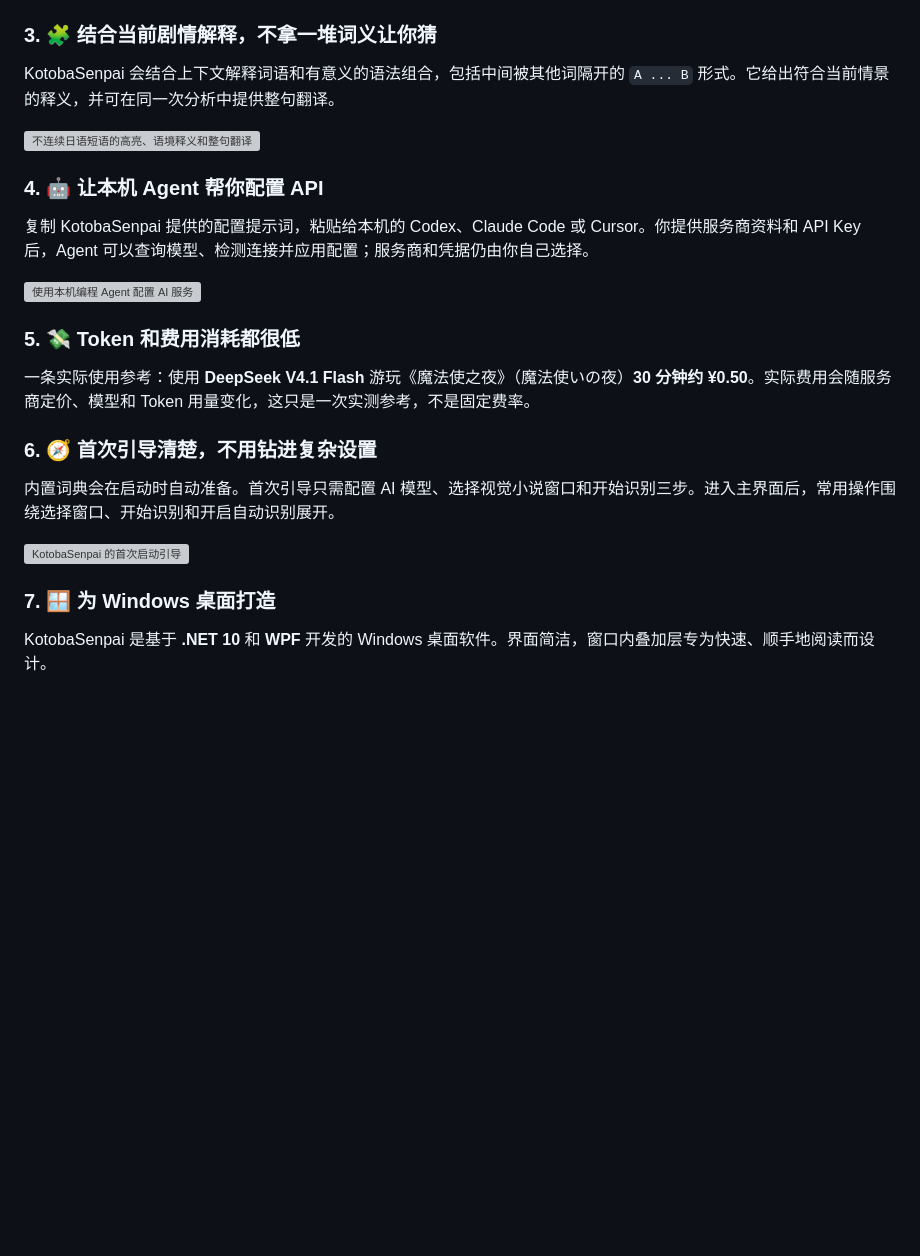
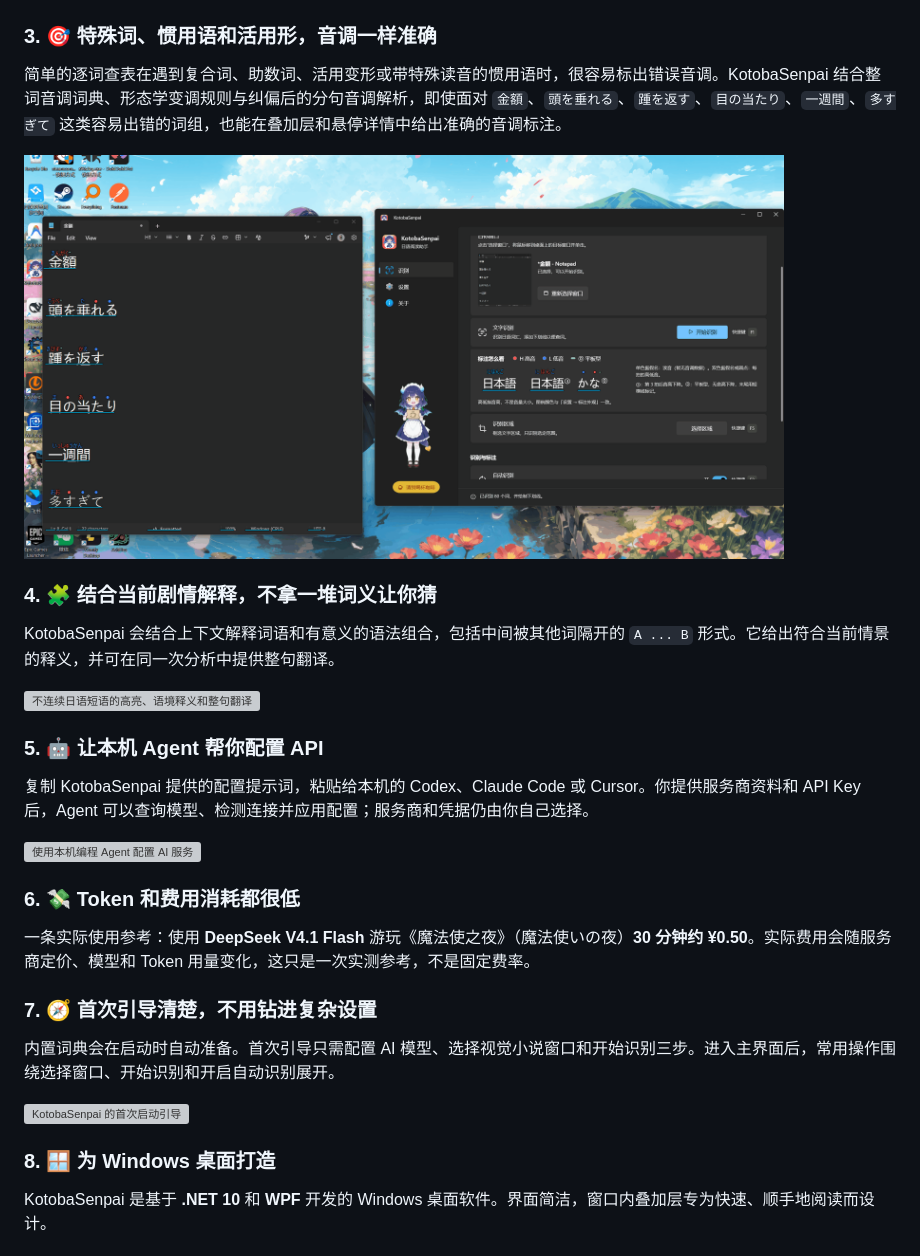
Before and after one commit to TreatTrick/KotobaSenpai, a Markdown page: README.zh-CN.md, the part around the change. GitHub-like rendering; pictures changed too: docs/assets/specific-words-cn.gif (added); blank space fills up the shorter version; grey boxes are pictures that could not be loaded.

```diff
--- a/README.zh-CN.md
+++ b/README.zh-CN.md
@@ -67,29 +67,35 @@
 
 <img src="docs/assets/furigana-appears.gif" width="760" alt="日语视觉小说原文上方出现振假名的演示">
 
-### 3. 🧩 结合当前剧情解释，不拿一堆词义让你猜
+### 3. 🎯 特殊词、惯用语和活用形，音调一样准确
+
+简单的逐词查表在遇到复合词、助数词、活用变形或带特殊读音的惯用语时，很容易标出错误音调。KotobaSenpai 结合整词音调词典、形态学变调规则与纠偏后的分句音调解析，即使面对 `金額`、`頭を垂れる`、`踵を返す`、`目の当たり`、`一週間`、`多すぎて` 这类容易出错的词组，也能在叠加层和悬停详情中给出准确的音调标注。
+
+<img src="docs/assets/specific-words-cn.gif" width="760" alt="金額、頭を垂れる、踵を返す、目の当たり、一週間、多すぎて 等特殊词组的准确音调标注与悬停详情演示">
+
+### 4. 🧩 结合当前剧情解释，不拿一堆词义让你猜
 
 KotobaSenpai 会结合上下文解释词语和有意义的语法组合，包括中间被其他词隔开的 `A ... B` 形式。它给出符合当前情景的释义，并可在同一次分析中提供整句翻译。
 
 <img src="docs/assets/contextual-analysis-cn.gif" width="760" alt="不连续日语短语的高亮、语境释义和整句翻译">
 
-### 4. 🤖 让本机 Agent 帮你配置 API
+### 5. 🤖 让本机 Agent 帮你配置 API
 
 复制 KotobaSenpai 提供的配置提示词，粘贴给本机的 Codex、Claude Code 或 Cursor。你提供服务商资料和 API Key 后，Agent 可以查询模型、检测连接并应用配置；服务商和凭据仍由你自己选择。
 
 <img src="docs/assets/agent-assisted-setup-cn.gif" width="760" alt="使用本机编程 Agent 配置 AI 服务">
 
-### 5. 💸 Token 和费用消耗都很低
+### 6. 💸 Token 和费用消耗都很低
 
 一条实际使用参考：使用 **DeepSeek V4.1 Flash** 游玩《魔法使之夜》（魔法使いの夜）**30 分钟约 ¥0.50**。实际费用会随服务商定价、模型和 Token 用量变化，这只是一次实测参考，不是固定费率。
 
-### 6. 🧭 首次引导清楚，不用钻进复杂设置
+### 7. 🧭 首次引导清楚，不用钻进复杂设置
 
 内置词典会在启动时自动准备。首次引导只需配置 AI 模型、选择视觉小说窗口和开始识别三步。进入主界面后，常用操作围绕选择窗口、开始识别和开启自动识别展开。
 
 <img src="docs/assets/first-run-onboarding-cn.gif" width="760" alt="KotobaSenpai 的首次启动引导">
 
-### 7. 🪟 为 Windows 桌面打造
+### 8. 🪟 为 Windows 桌面打造
 
 KotobaSenpai 是基于 **.NET 10** 和 **WPF** 开发的 Windows 桌面软件。界面简洁，窗口内叠加层专为快速、顺手地阅读而设计。
 
```
Also changed, not shown: README.md (+11 -5 lines), docs/assets/specific-words-en.gif (added).
